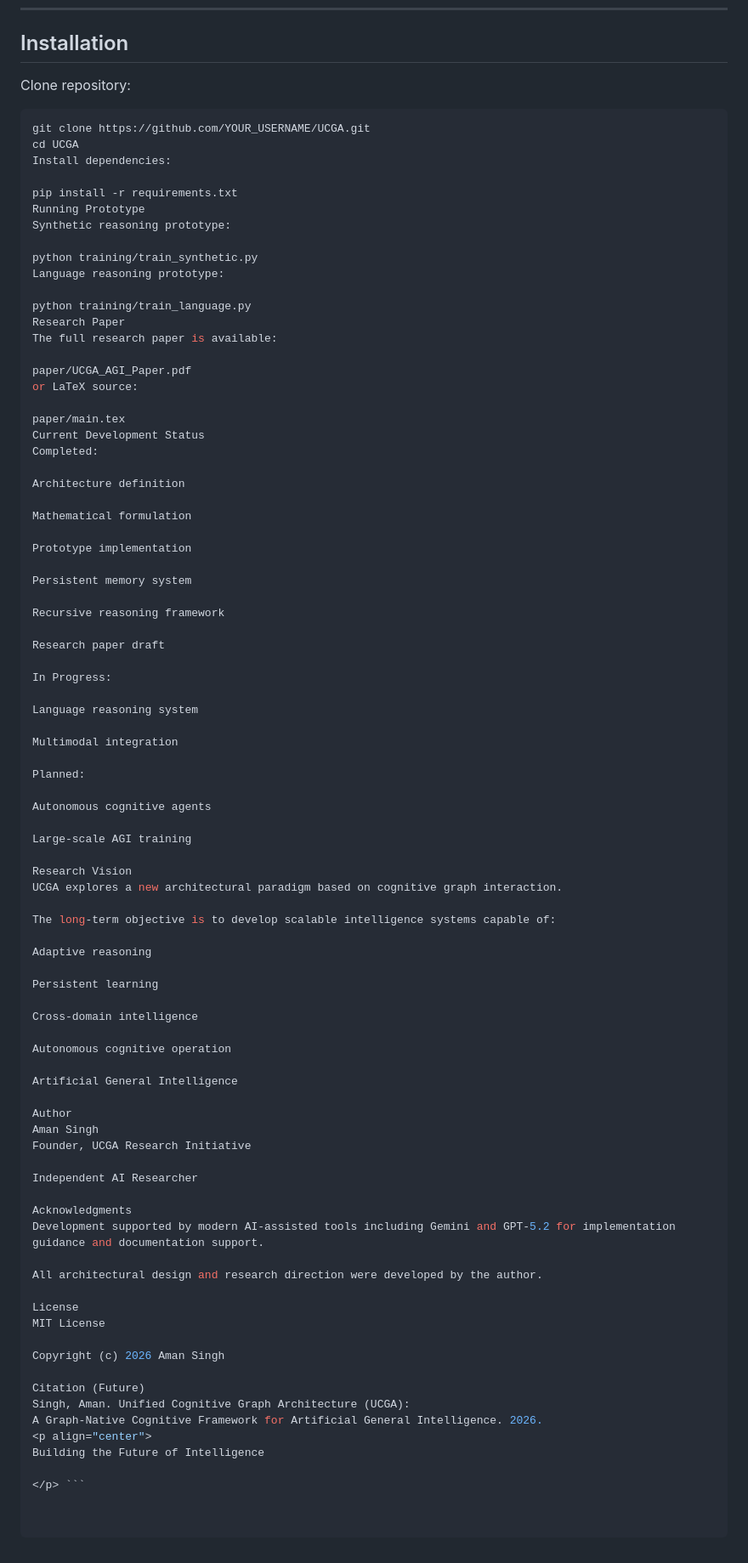
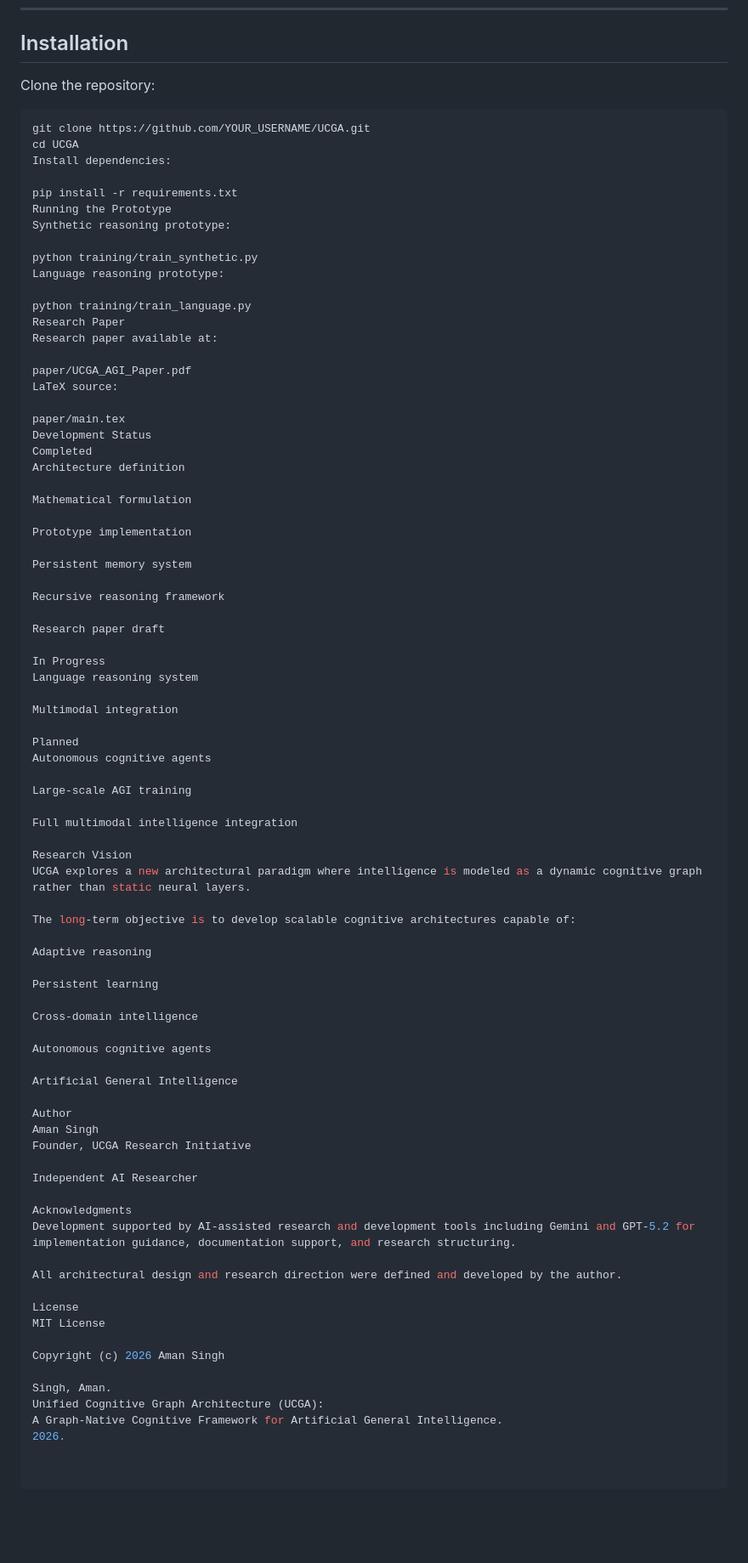
Before and after one commit to Amanux7/UCGA, a Markdown page: README.md, the part around one of its changes. Shown at 85% size. GitHub-like rendering; blank space fills up the shorter version.

Commit message:
Revise README for improved clarity and structure
Updated README to enhance clarity and detail regarding UCGA features and repository structure.

````diff
--- a/README.md
+++ b/README.md
@@ -128,7 +107,7 @@ UCGA/
 
 ## Installation
 
-Clone repository:
+Clone the repository:
 
 ```bash
 git clone https://github.com/YOUR_USERNAME/UCGA.git
@@ -136,7 +115,7 @@ cd UCGA
 Install dependencies:
 
 pip install -r requirements.txt
-Running Prototype
+Running the Prototype
 Synthetic reasoning prototype:
 
 python training/train_synthetic.py
@@ -144,15 +123,14 @@ Language reasoning prototype:
 
 python training/train_language.py
 Research Paper
-The full research paper is available:
+Research paper available at:
 
 paper/UCGA_AGI_Paper.pdf
-or LaTeX source:
+LaTeX source:
 
 paper/main.tex
-Current Development Status
-Completed:
-
+Development Status
+Completed
 Architecture definition
 
 Mathematical formulation
@@ -165,22 +143,22 @@ Recursive reasoning framework
 
 Research paper draft
 
-In Progress:
-
+In Progress
 Language reasoning system
 
 Multimodal integration
 
-Planned:
-
+Planned
 Autonomous cognitive agents
 
 Large-scale AGI training
 
+Full multimodal intelligence integration
+
 Research Vision
-UCGA explores a new architectural paradigm based on cognitive graph interaction.
+UCGA explores a new architectural paradigm where intelligence is modeled as a dynamic cognitive graph rather than static neural layers.
 
-The long-term objective is to develop scalable intelligence systems capable of:
+The long-term objective is to develop scalable cognitive architectures capable of:
 
 Adaptive reasoning
 
@@ -188,7 +166,7 @@ Persistent learning
 
 Cross-domain intelligence
 
-Autonomous cognitive operation
+Autonomous cognitive agents
 
 Artificial General Intelligence
 
@@ -199,19 +177,16 @@ Founder, UCGA Research Initiative
 Independent AI Researcher
 
 Acknowledgments
-Development supported by modern AI-assisted tools including Gemini and GPT-5.2 for implementation guidance and documentation support.
+Development supported by AI-assisted research and development tools including Gemini and GPT-5.2 for implementation guidance, documentation support, and research structuring.
 
-All architectural design and research direction were developed by the author.
+All architectural design and research direction were defined and developed by the author.
 
 License
 MIT License
 
 Copyright (c) 2026 Aman Singh
 
-Citation (Future)
-Singh, Aman. Unified Cognitive Graph Architecture (UCGA):
-A Graph-Native Cognitive Framework for Artificial General Intelligence. 2026.
-<p align="center">
-Building the Future of Intelligence
-
-</p> ```
+Singh, Aman.
+Unified Cognitive Graph Architecture (UCGA):
+A Graph-Native Cognitive Framework for Artificial General Intelligence.
+2026.
````
Also changed, not shown: other parts of README.md (+30 -51 lines).
